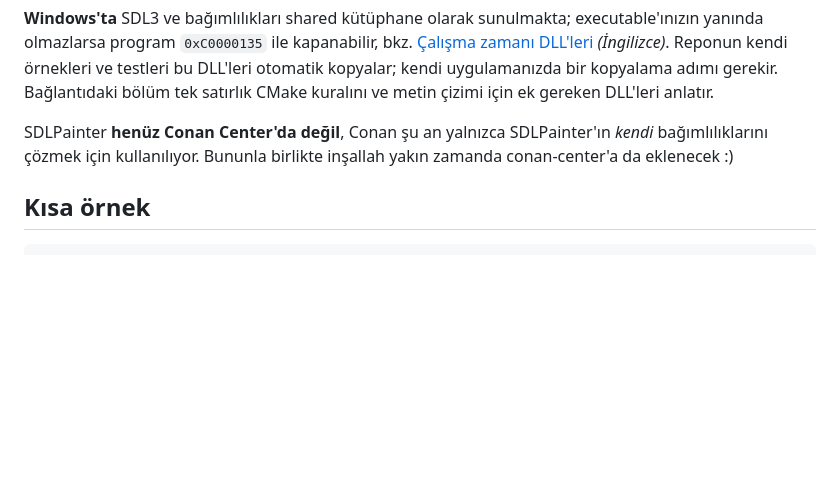
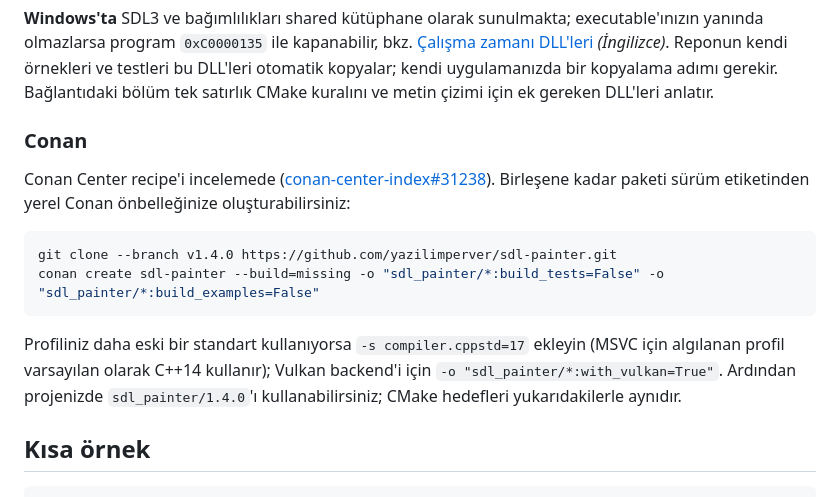
Before and after one commit to yazilimperver/sdl-painter, a Markdown page: README.tr.md, the part around the change. Drawn GitHub-style; blank space fills up the shorter version.

````diff
--- a/README.tr.md
+++ b/README.tr.md
@@ -169,8 +169,22 @@ yanında olmazlarsa program `0xC0000135` ile kapanabilir, bkz.
 kopyalar; kendi uygulamanızda bir kopyalama adımı gerekir. Bağlantıdaki bölüm
 tek satırlık CMake kuralını ve metin çizimi için ek gereken DLL'leri anlatır.
 
-SDLPainter **henüz Conan Center'da değil**, Conan şu an yalnızca SDLPainter'ın
-*kendi* bağımlılıklarını çözmek için kullanılıyor. Bununla birlikte inşallah yakın zamanda conan-center'a da eklenecek :)
+### Conan
+
+Conan Center recipe'i incelemede
+([conan-center-index#31238](https://github.com/conan-io/conan-center-index/pull/31238)).
+Birleşene kadar paketi sürüm etiketinden yerel Conan önbelleğinize
+oluşturabilirsiniz:
+
+```bash
+git clone --branch v1.4.0 https://github.com/yazilimperver/sdl-painter.git
+conan create sdl-painter --build=missing -o "sdl_painter/*:build_tests=False" -o "sdl_painter/*:build_examples=False"
+```
+
+Profiliniz daha eski bir standart kullanıyorsa `-s compiler.cppstd=17` ekleyin
+(MSVC için algılanan profil varsayılan olarak C++14 kullanır); Vulkan backend'i
+için `-o "sdl_painter/*:with_vulkan=True"`. Ardından projenizde
+`sdl_painter/1.4.0`'ı kullanabilirsiniz; CMake hedefleri yukarıdakilerle aynıdır.
 
 ## Kısa örnek
 
````
Also changed, not shown: README.md (+16 -2 lines), packaging/conan-center/README.md (+1 -1 lines).
